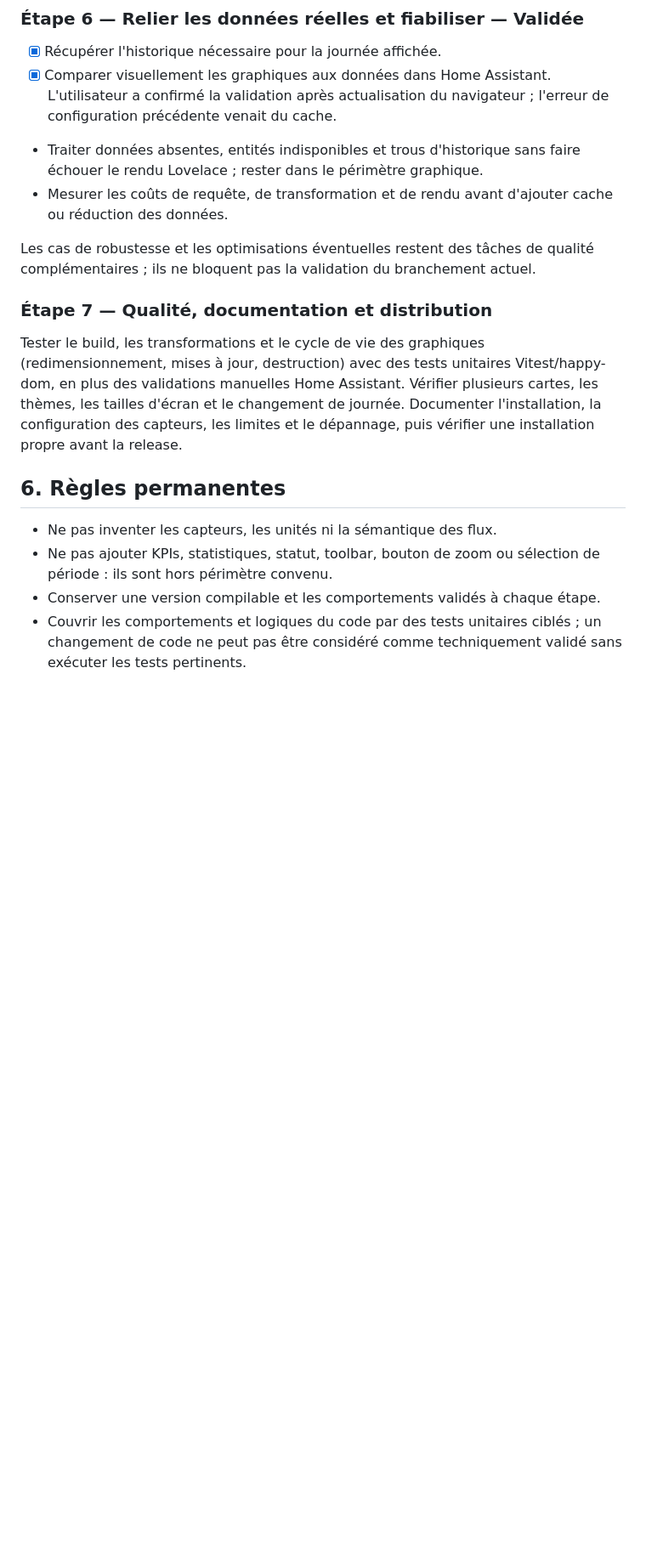
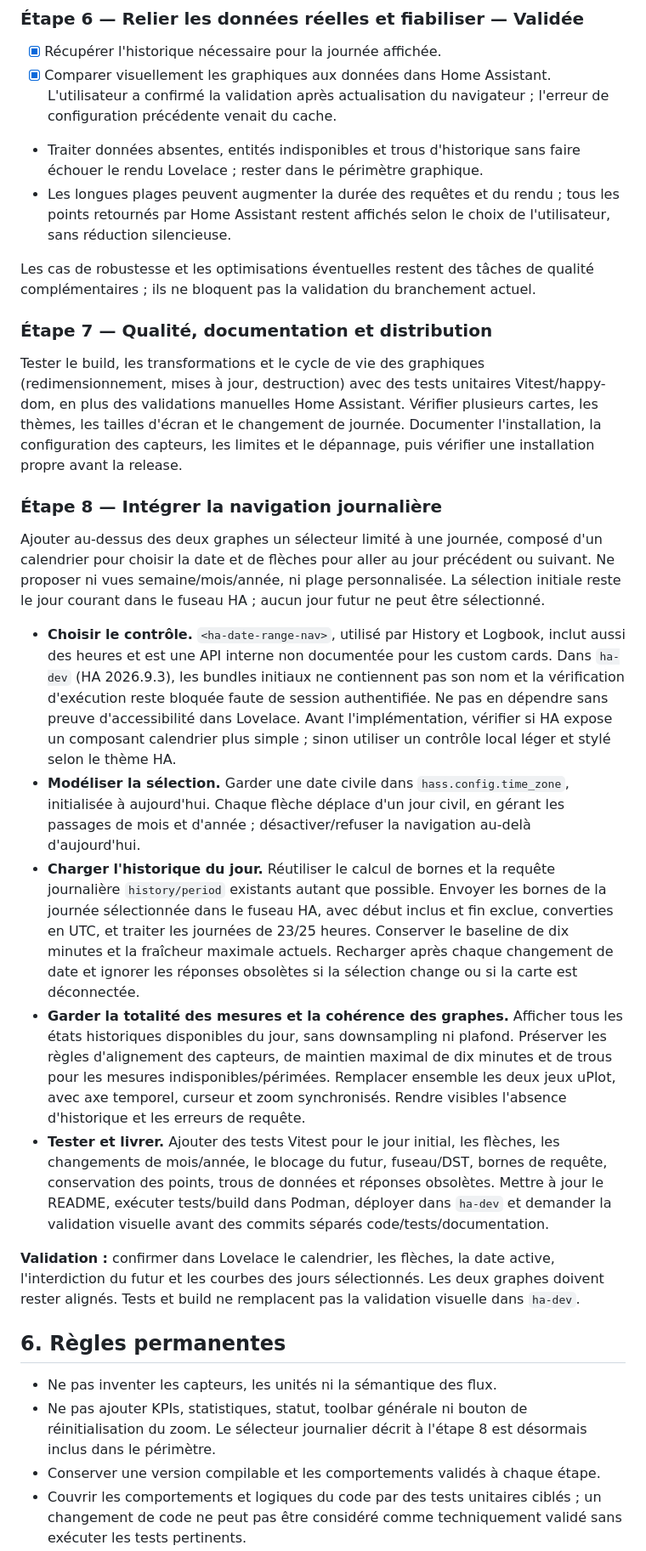
Before and after one commit to XavierBerger/Solar-Router-for-ESPHome-Card, a Markdown page: solar-energy-graphs-card/docs/SOLAR-ENERGY-CARD-DEVELOPMENT-PLAN.md, the part around one of its changes. Shown at 85% size. Rendered like a GitHub page; blank space fills up the shorter version.

Commit message:
chore(ai): Update development plan

```diff
--- a/solar-energy-graphs-card/docs/SOLAR-ENERGY-CARD-DEVELOPMENT-PLAN.md
+++ b/solar-energy-graphs-card/docs/SOLAR-ENERGY-CARD-DEVELOPMENT-PLAN.md
@@ -208,8 +218,9 @@ import/export et données manquantes.
   l'erreur de configuration précédente venait du cache.
 - Traiter données absentes, entités indisponibles et trous d'historique sans
   faire échouer le rendu Lovelace ; rester dans le périmètre graphique.
-- Mesurer les coûts de requête, de transformation et de rendu avant d'ajouter
-  cache ou réduction des données.
+- Les longues plages peuvent augmenter la durée des requêtes et du rendu ; tous
+  les points retournés par Home Assistant restent affichés selon le choix de
+  l'utilisateur, sans réduction silencieuse.
 
 Les cas de robustesse et les optimisations éventuelles restent des tâches de
 qualité complémentaires ; ils ne bloquent pas la validation du branchement
@@ -224,11 +235,57 @@ thèmes, les tailles d'écran et le changement de journée. Documenter
 l'installation, la configuration des capteurs, les limites et le dépannage,
 puis vérifier une installation propre avant la release.
 
+### Étape 8 — Intégrer la navigation journalière
+
+Ajouter au-dessus des deux graphes un sélecteur limité à une journée, composé
+d'un calendrier pour choisir la date et de flèches pour aller au jour précédent
+ou suivant. Ne proposer ni vues semaine/mois/année, ni plage personnalisée. La
+sélection initiale reste le jour courant dans le fuseau HA ; aucun jour futur
+ne peut être sélectionné.
+
+- **Choisir le contrôle.** `<ha-date-range-nav>`, utilisé par History et
+  Logbook, inclut aussi des heures et est une API interne non documentée pour
+  les custom cards. Dans `ha-dev` (HA 2026.9.3), les bundles initiaux ne
+  contiennent pas son nom et la vérification d'exécution reste bloquée faute de
+  session authentifiée. Ne pas en dépendre sans preuve d'accessibilité dans
+  Lovelace. Avant l'implémentation, vérifier si HA expose un composant calendrier
+  plus simple ; sinon utiliser un contrôle local léger et stylé selon le thème
+  HA.
+- **Modéliser la sélection.** Garder une date civile dans
+  `hass.config.time_zone`, initialisée à aujourd'hui. Chaque flèche déplace d'un
+  jour civil, en gérant les passages de mois et d'année ; désactiver/refuser la
+  navigation au-delà d'aujourd'hui.
+- **Charger l'historique du jour.** Réutiliser le calcul de bornes et la requête
+  journalière `history/period` existants autant que possible. Envoyer les bornes
+  de la journée sélectionnée dans le fuseau HA, avec début inclus et fin exclue,
+  converties en UTC, et traiter les journées de 23/25 heures. Conserver le
+  baseline de dix minutes et la fraîcheur maximale actuels. Recharger après
+  chaque changement de date et ignorer les réponses obsolètes si la sélection
+  change ou si la carte est déconnectée.
+- **Garder la totalité des mesures et la cohérence des graphes.** Afficher tous
+  les états historiques disponibles du jour, sans downsampling ni plafond.
+  Préserver les règles d'alignement des capteurs, de maintien maximal de dix
+  minutes et de trous pour les mesures indisponibles/périmées. Remplacer
+  ensemble les deux jeux uPlot, avec axe temporel, curseur et zoom synchronisés.
+  Rendre visibles l'absence d'historique et les erreurs de requête.
+- **Tester et livrer.** Ajouter des tests Vitest pour le jour initial, les
+  flèches, les changements de mois/année, le blocage du futur, fuseau/DST,
+  bornes de requête, conservation des points, trous de données et réponses
+  obsolètes. Mettre à jour le README, exécuter tests/build dans Podman, déployer
+  dans `ha-dev` et demander la validation visuelle avant des commits séparés
+  code/tests/documentation.
+
+**Validation :** confirmer dans Lovelace le calendrier, les flèches, la date
+active, l'interdiction du futur et les courbes des jours sélectionnés. Les deux
+graphes doivent rester alignés. Tests et build ne remplacent pas la validation
+visuelle dans `ha-dev`.
+
 ## 6. Règles permanentes
 
 - Ne pas inventer les capteurs, les unités ni la sémantique des flux.
-- Ne pas ajouter KPIs, statistiques, statut, toolbar, bouton de zoom ou
-  sélection de période : ils sont hors périmètre convenu.
+- Ne pas ajouter KPIs, statistiques, statut, toolbar générale ni bouton de
+  réinitialisation du zoom. Le sélecteur journalier décrit à l'étape 8 est
+  désormais inclus dans le périmètre.
 - Conserver une version compilable et les comportements validés à chaque étape.
 - Couvrir les comportements et logiques du code par des tests unitaires ciblés ;
   un changement de code ne peut pas être considéré comme techniquement validé
```
Also changed, not shown: other parts of solar-energy-graphs-card/docs/SOLAR-ENERGY-CARD-DEVELOPMENT-PLAN.md (+17 -7 lines).
